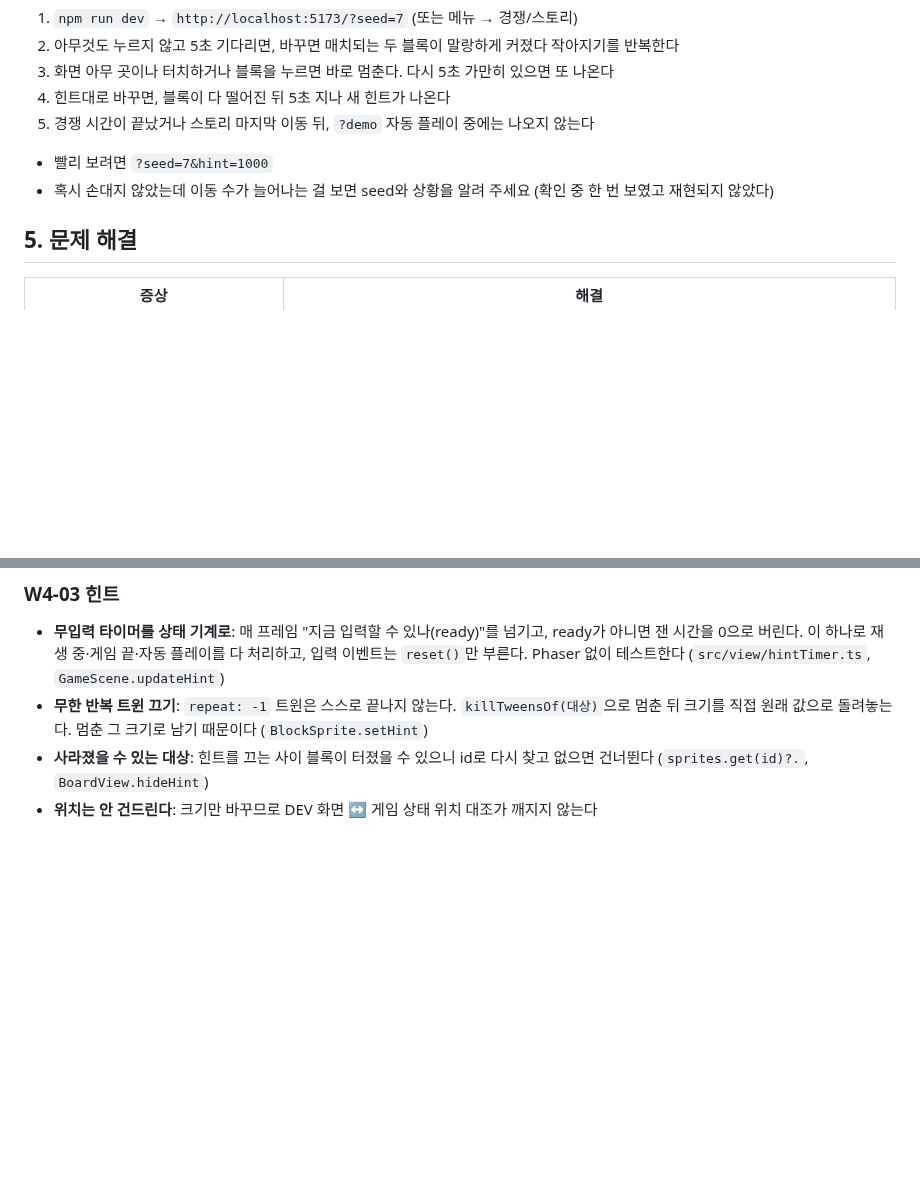
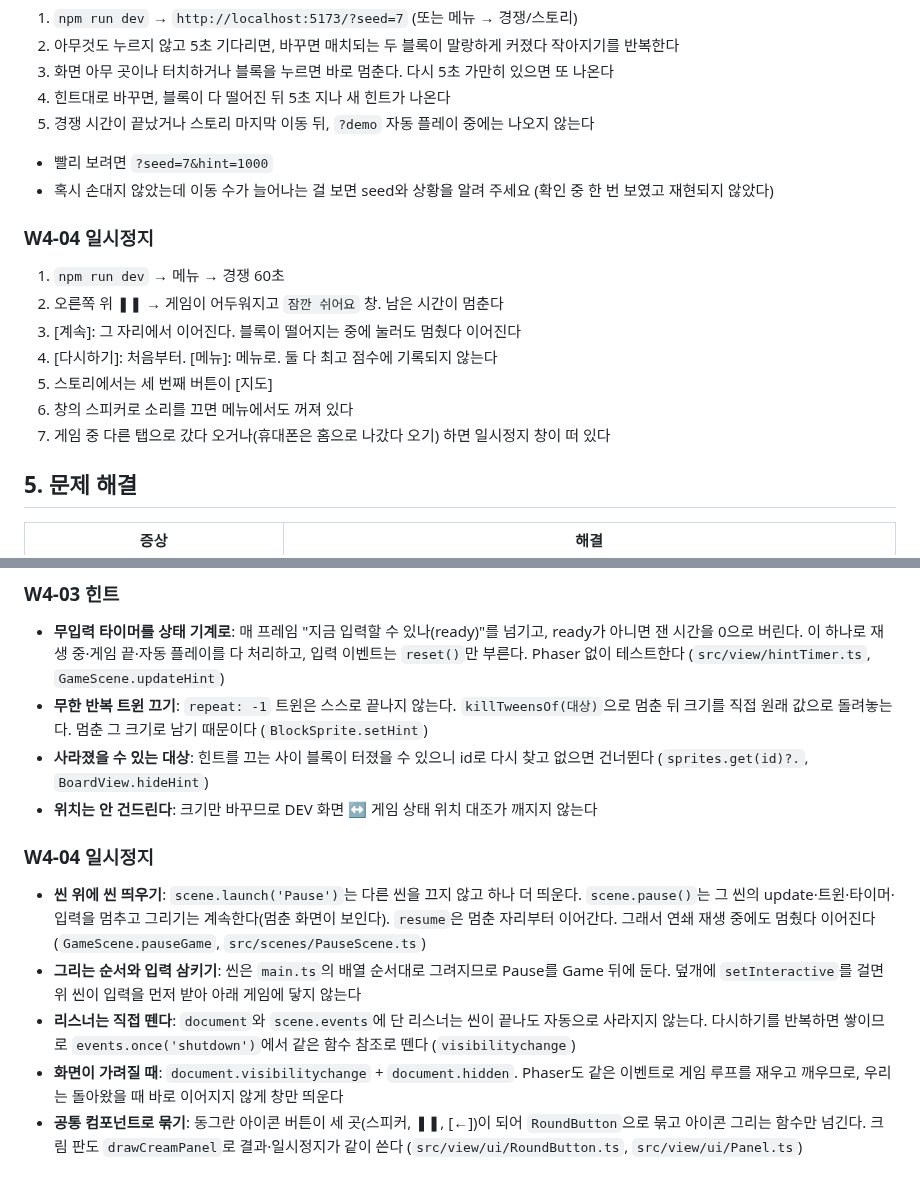
Before and after one commit to Ddoobyddooby/ddooby-pang, a Markdown page: docs/DEVELOPMENT.md, 2 parts joined by grey strips. GitHub-like rendering; blank space fills up the shorter version.

Commit message:
[docs] W4-04 pause: checks, study notes
Co-Authored-By: Claude Opus 5.5 <noreply@anthropic.com>

```diff
--- a/docs/DEVELOPMENT.md
+++ b/docs/DEVELOPMENT.md
@@ -398,6 +398,15 @@ VSCode 터미널에서 실행한다. 터미널은 `+` 버튼으로 여러 개
 - 빨리 보려면 `?seed=7&hint=1000`
 - 혹시 손대지 않았는데 이동 수가 늘어나는 걸 보면 seed와 상황을 알려 주세요 (확인 중 한 번 보였고 재현되지 않았다)
 
+### W4-04 일시정지
+1. `npm run dev` → 메뉴 → 경쟁 60초
+2. 오른쪽 위 ❚❚ → 게임이 어두워지고 `잠깐 쉬어요` 창. 남은 시간이 멈춘다
+3. [계속]: 그 자리에서 이어진다. 블록이 떨어지는 중에 눌러도 멈췄다 이어진다
+4. [다시하기]: 처음부터. [메뉴]: 메뉴로. 둘 다 최고 점수에 기록되지 않는다
+5. 스토리에서는 세 번째 버튼이 [지도]
+6. 창의 스피커로 소리를 끄면 메뉴에서도 꺼져 있다
+7. 게임 중 다른 탭으로 갔다 오거나(휴대폰은 홈으로 나갔다 오기) 하면 일시정지 창이 떠 있다
+
 ## 5. 문제 해결
 
 | 증상 | 해결 |
@@ -780,3 +789,10 @@ VSCode 터미널에서 실행한다. 터미널은 `+` 버튼으로 여러 개
 - **무한 반복 트윈 끄기**: `repeat: -1` 트윈은 스스로 끝나지 않는다. `killTweensOf(대상)`으로 멈춘 뒤 크기를 직접 원래 값으로 돌려놓는다. 멈춘 그 크기로 남기 때문이다 (`BlockSprite.setHint`)
 - **사라졌을 수 있는 대상**: 힌트를 끄는 사이 블록이 터졌을 수 있으니 id로 다시 찾고 없으면 건너뛴다 (`sprites.get(id)?.`, `BoardView.hideHint`)
 - **위치는 안 건드린다**: 크기만 바꾸므로 DEV 화면 ↔ 게임 상태 위치 대조가 깨지지 않는다
+
+### W4-04 일시정지
+- **씬 위에 씬 띄우기**: `scene.launch('Pause')`는 다른 씬을 끄지 않고 하나 더 띄운다. `scene.pause()`는 그 씬의 update·트윈·타이머·입력을 멈추고 그리기는 계속한다(멈춘 화면이 보인다). `resume`은 멈춘 자리부터 이어간다. 그래서 연쇄 재생 중에도 멈췄다 이어진다 (`GameScene.pauseGame`, `src/scenes/PauseScene.ts`)
+- **그리는 순서와 입력 삼키기**: 씬은 `main.ts`의 배열 순서대로 그려지므로 Pause를 Game 뒤에 둔다. 덮개에 `setInteractive`를 걸면 위 씬이 입력을 먼저 받아 아래 게임에 닿지 않는다
+- **리스너는 직접 뗀다**: `document`와 `scene.events`에 단 리스너는 씬이 끝나도 자동으로 사라지지 않는다. 다시하기를 반복하면 쌓이므로 `events.once('shutdown')`에서 같은 함수 참조로 뗀다 (`visibilitychange`)
+- **화면이 가려질 때**: `document.visibilitychange` + `document.hidden`. Phaser도 같은 이벤트로 게임 루프를 재우고 깨우므로, 우리는 돌아왔을 때 바로 이어지지 않게 창만 띄운다
+- **공통 컴포넌트로 묶기**: 동그란 아이콘 버튼이 세 곳(스피커, ❚❚, [←])이 되어 `RoundButton`으로 묶고 아이콘 그리는 함수만 넘긴다. 크림 판도 `drawCreamPanel`로 결과·일시정지가 같이 쓴다 (`src/view/ui/RoundButton.ts`, `src/view/ui/Panel.ts`)
```
Also changed, not shown: docs/TASKS.md (+1 -1 lines).
